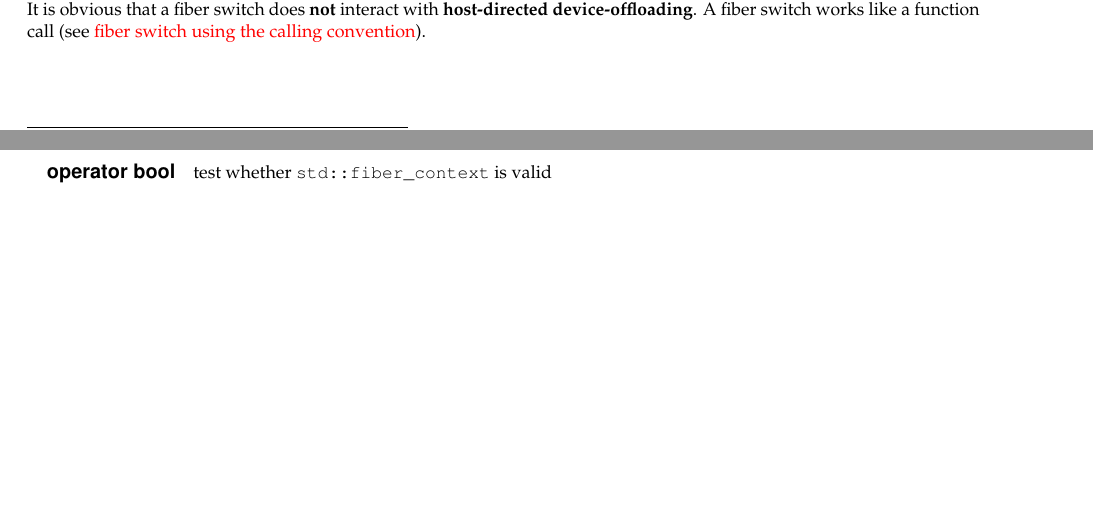
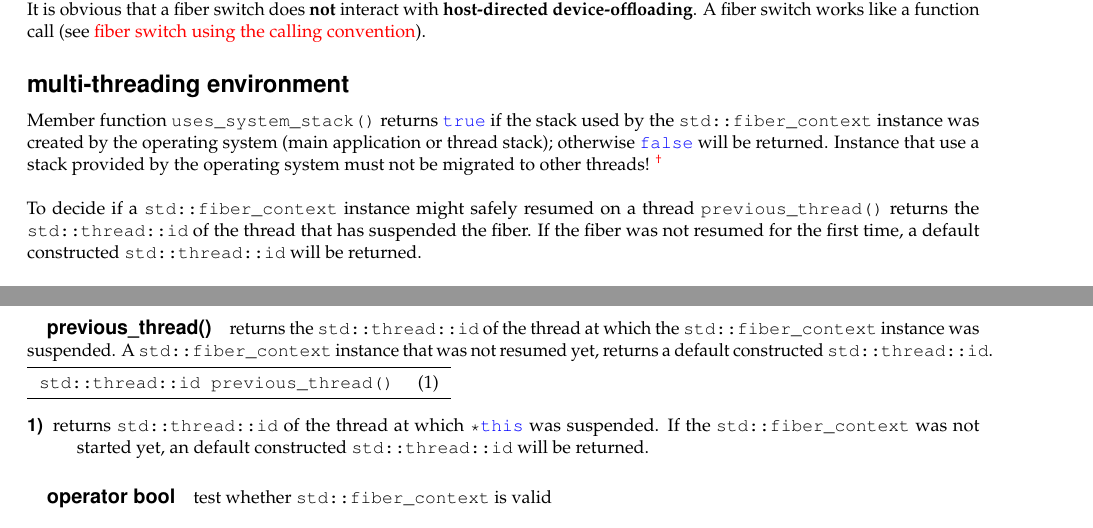
Before and after one commit to olk/P0876, a LaTeX document (P0876R2.tex, which reads api.tex, commands.tex, tls.tex): two parts of pages 16 and 19 of 20 before the commit and two parts of pages 17 and 20 of 21 after it, joined at a grey line, cut so that both start at the same text, the shorter picture padded with empty space. Compiled offline with pdfLaTeX.

Commit message:
introduction of uses_system_stack() and previous_thread()

```diff
--- a/api.tex
+++ b/api.tex
@@ -206,3 +206,4 @@ An injected function \cpp{fn()} must accept \cpp{std::fiber\_context&&} and
 return \fiber. The \fiber instance returned by \cpp{fn()} is, in turn, used as
 the return value for the suspended function: \resume or \resumewith.
 
+\subparagraph*{uses\_system\_stack()}
@@ -228,6 +230,25 @@ the one on which it was originally launched
 \fiber is optimized for use only within a single \thread. Resuming
 it on a thread other than the one on which it was launched results in
 Undefined Behavior.
+
+\subparagraph*{previous\_thread()}
+returns the \cpp{std::thread::id} of the thread at which the \fiber instance was
+suspended. A \fiber instance that was not resumed yet, returns a
+default constructed \cpp{std::thread::id}.
+
+\begin{tabular}{ l l }
+    \midrule
+
+    \cpp{std::thread::id previous\_thread()} & (1)\\
+
+    \midrule
+\end{tabular}
+
+\begin{description}
+    \item[1)] returns \cpp{std::thread::id} of the thread at which \cpp{*this}
+        was suspended. If the \fiber was not started yet, an default constructed
+        \cpp{std::thread::id} will be returned.
+\end{description}
 
 \subparagraph*{operator bool}
 test whether \fiber is valid\\
--- a/commands.tex
+++ b/commands.tex
@@ -71,7 +71,8 @@
 \newcommand{\resumewith}{\cpp{resume\_with()}}
 \newcommand{\xtresume}{\cpp{resume\_other\_thread()}}
 \newcommand{\xtresumewith}{\cpp{resume\_other\_thread\_with()}}
-\newcommand{\anythread}{\cpp{any\_thread()}}
+\newcommand{\usessysstack}{\cpp{uses\_system\_stack()}}
+\newcommand{\prevtid}{\cpp{previous\_thread()}}
 \newcommand{\thread}{\cpp{std::thread}}
 \newcommand{\unwindex}{\cpp{std::unwind\_exception}}
 \newcommand{\unwindfib}{\cpp{std::unwind\_fiber()}}
--- a/tls.tex
+++ b/tls.tex
@@ -1 +1,7 @@
 \abschnitt{multi-threading environment}
+
+Member function \usessysstack returns \cpp{true} if the stack used by the
+\fiber instance was created by the operating system (main application or thread
+stack); otherwise \cpp{false} will be returned. Instance that use a stack
+provided by the operating system must not be migrated to other threads!
+\footnote{A possible implementation could mark the first stack frame by creating
@@ -2,3 +12,7 @@
+To decide if a \fiber instance might safely resumed on  a thread \prevtid
+returns the \cpp{std::thread::id} of the thread that has suspended the fiber. If
+the fiber was not resumed for the first time, a default constructed
+\cpp{std::thread::id} will be returned.\\
 
 \fiber is TLS-agnostic - best practice related to TLS applies to fibers too
 (see P0772R0.)\\
```
Also changed, not shown: P0876R2.tex (renamed from P0876R0.tex, +12 -2 lines), code/fiber.cpp (+2 -1 lines), api.tex (13 more changed lines), tls.tex (8 more changed lines).
